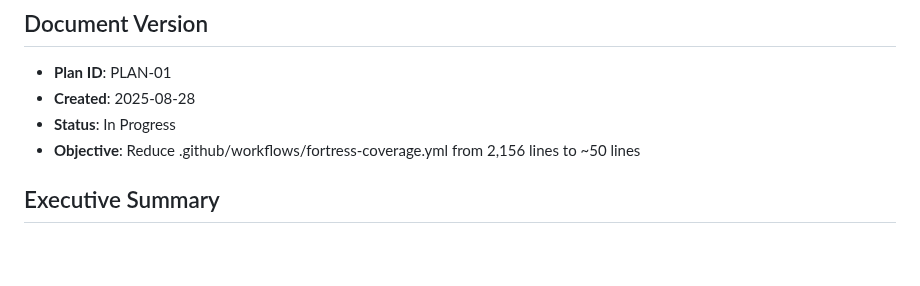
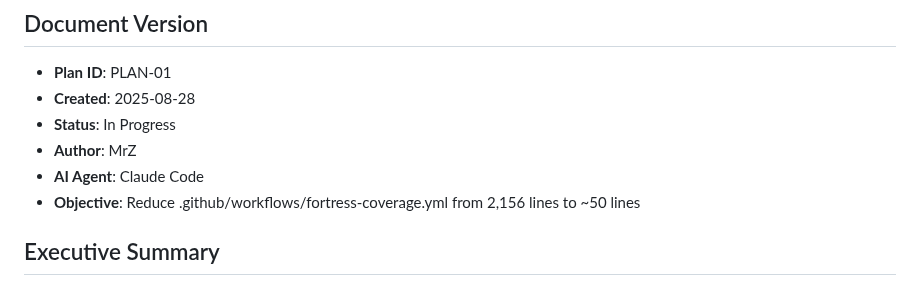
Before and after one commit to mrz1836/go-coverage, a Markdown page: docs/plans/plan-01.md, the part around the change. Drawn GitHub-style; blank space fills up the shorter version.

```diff
--- a/docs/plans/plan-01.md
+++ b/docs/plans/plan-01.md
@@ -4,6 +4,8 @@
 - **Plan ID**: PLAN-01
 - **Created**: 2025-08-28
 - **Status**: In Progress
+- **Author**: MrZ
+- **AI Agent**: Claude Code
 - **Objective**: Reduce .github/workflows/fortress-coverage.yml from 2,156 lines to ~50 lines
 
 ## Executive Summary
```
